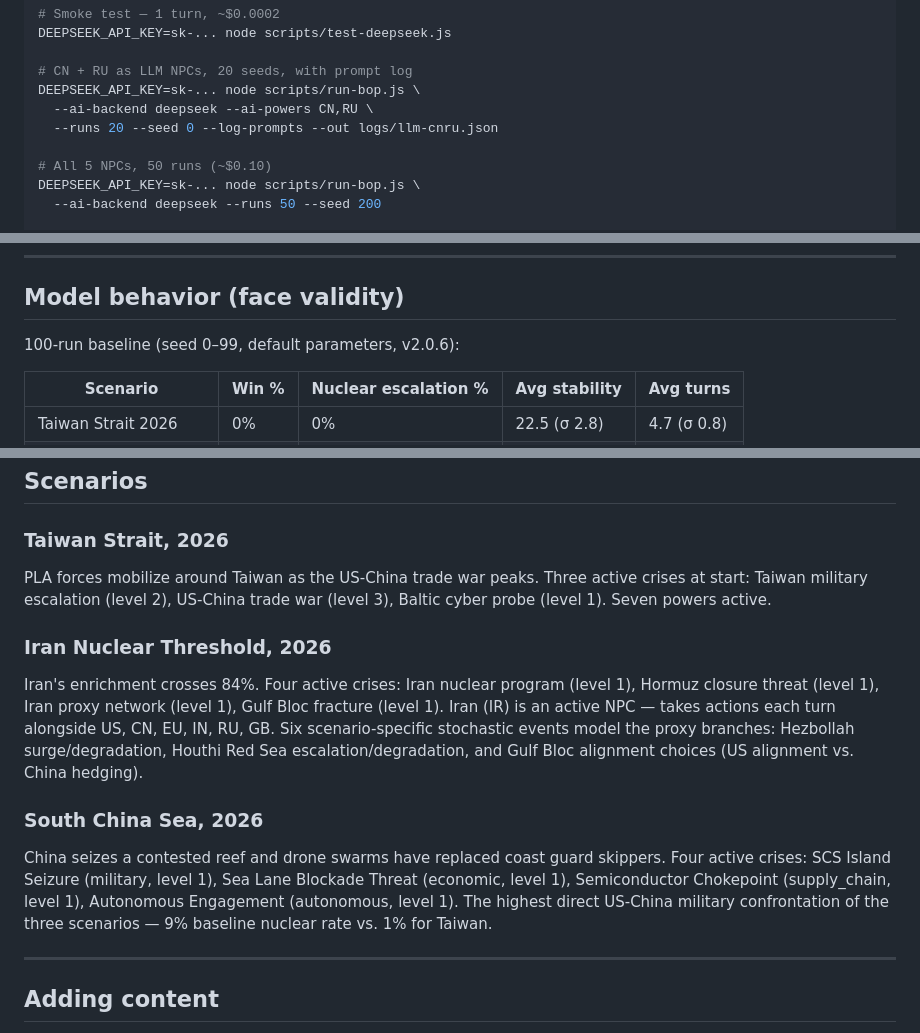
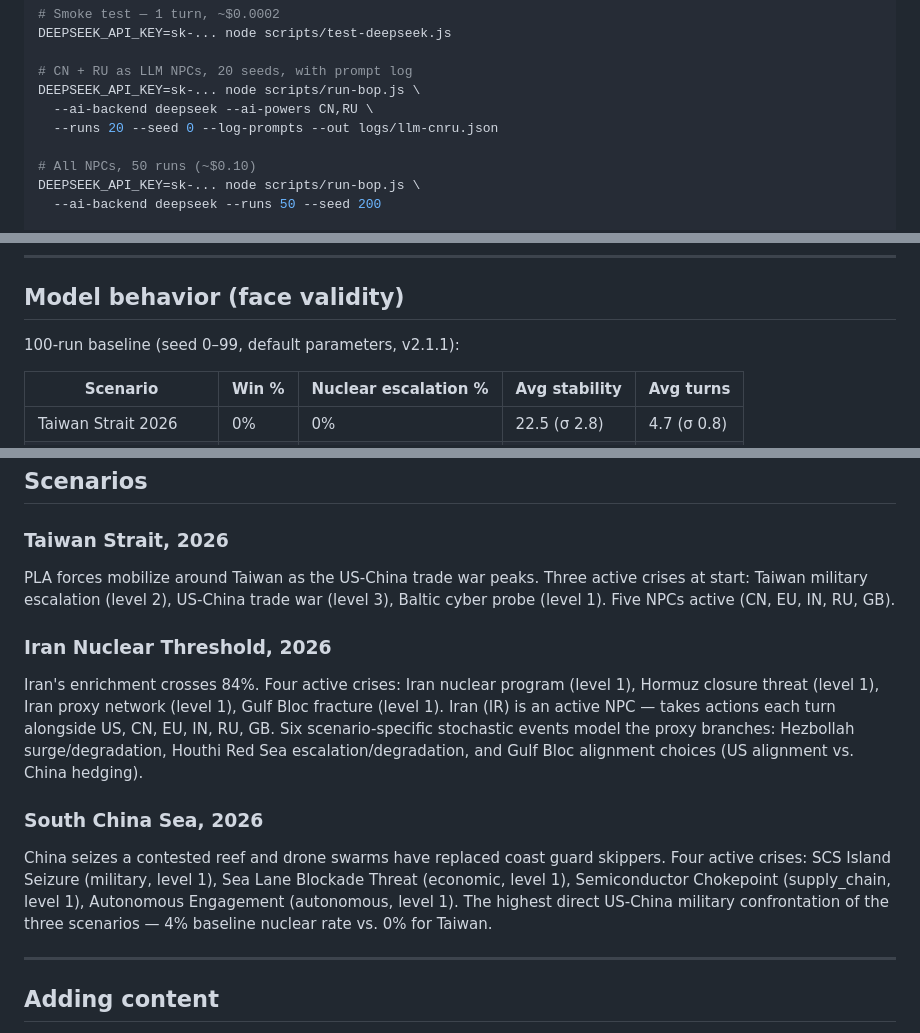
Before and after one commit to chokmah-me/BoP2026, a Markdown page: README.md, 3 parts joined by grey strips. Rendered like a GitHub page.

Commit message:
docs(readme): fix stale references post-v2.1.1
- Baseline header: v2.0.6 -> v2.1.1
- Citation: v2.0.6 -> v2.1.1
- Taiwan scenario: 'Seven powers active' -> 'Five NPCs active (CN, EU, IN, RU, GB)'
- SCS scenario: 9%/1% nuclear rates -> 4%/0% (matching baseline table)
- LLM example comment: 'All 5 NPCs' -> 'All NPCs'

Co-Authored-By: Claude Sonnet 4.6 <noreply@anthropic.com>

```diff
--- a/README.md
+++ b/README.md
@@ -92,7 +92,7 @@ DEEPSEEK_API_KEY=sk-... node scripts/run-bop.js \
   --ai-backend deepseek --ai-powers CN,RU \
   --runs 20 --seed 0 --log-prompts --out logs/llm-cnru.json
 
-# All 5 NPCs, 50 runs (~$0.10)
+# All NPCs, 50 runs (~$0.10)
 DEEPSEEK_API_KEY=sk-... node scripts/run-bop.js \
   --ai-backend deepseek --runs 50 --seed 200
 
@@ -208,7 +208,7 @@ const batch = BoP.exportBatchAnalytics(results);
 
 ## Model behavior (face validity)
 
-100-run baseline (seed 0–99, default parameters, v2.0.6):
+100-run baseline (seed 0–99, default parameters, v2.1.1):
 
 | Scenario | Win % | Nuclear escalation % | Avg stability | Avg turns |
 |----------|-------|----------------------|---------------|-----------|
@@ -244,13 +244,13 @@ node scripts/analyze-results.js docs/scs-baseline.json
 ## Scenarios
 
 ### Taiwan Strait, 2026
-PLA forces mobilize around Taiwan as the US-China trade war peaks. Three active crises at start: Taiwan military escalation (level 2), US-China trade war (level 3), Baltic cyber probe (level 1). Seven powers active.
+PLA forces mobilize around Taiwan as the US-China trade war peaks. Three active crises at start: Taiwan military escalation (level 2), US-China trade war (level 3), Baltic cyber probe (level 1). Five NPCs active (CN, EU, IN, RU, GB).
 
 ### Iran Nuclear Threshold, 2026
 Iran's enrichment crosses 84%. Four active crises: Iran nuclear program (level 1), Hormuz closure threat (level 1), Iran proxy network (level 1), Gulf Bloc fracture (level 1). Iran (IR) is an active NPC — takes actions each turn alongside US, CN, EU, IN, RU, GB. Six scenario-specific stochastic events model the proxy branches: Hezbollah surge/degradation, Houthi Red Sea escalation/degradation, and Gulf Bloc alignment choices (US alignment vs. China hedging).
 
 ### South China Sea, 2026
-China seizes a contested reef and drone swarms have replaced coast guard skippers. Four active crises: SCS Island Seizure (military, level 1), Sea Lane Blockade Threat (economic, level 1), Semiconductor Chokepoint (supply_chain, level 1), Autonomous Engagement (autonomous, level 1). The highest direct US-China military confrontation of the three scenarios — 9% baseline nuclear rate vs. 1% for Taiwan.
+China seizes a contested reef and drone swarms have replaced coast guard skippers. Four active crises: SCS Island Seizure (military, level 1), Sea Lane Blockade Threat (economic, level 1), Semiconductor Chokepoint (supply_chain, level 1), Autonomous Engagement (autonomous, level 1). The highest direct US-China military confrontation of the three scenarios — 4% baseline nuclear rate vs. 0% for Taiwan.
 
 ---
 
```
Also changed, not shown: other parts of README.md (+1 -1 lines).
